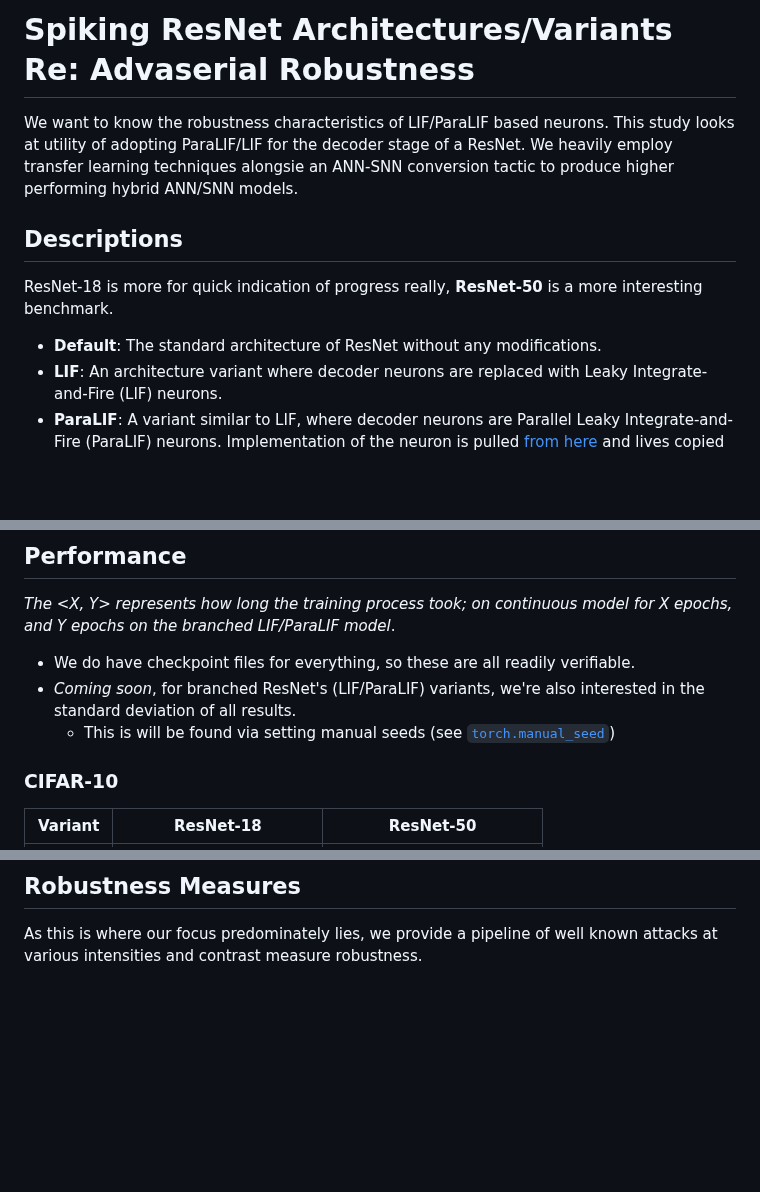
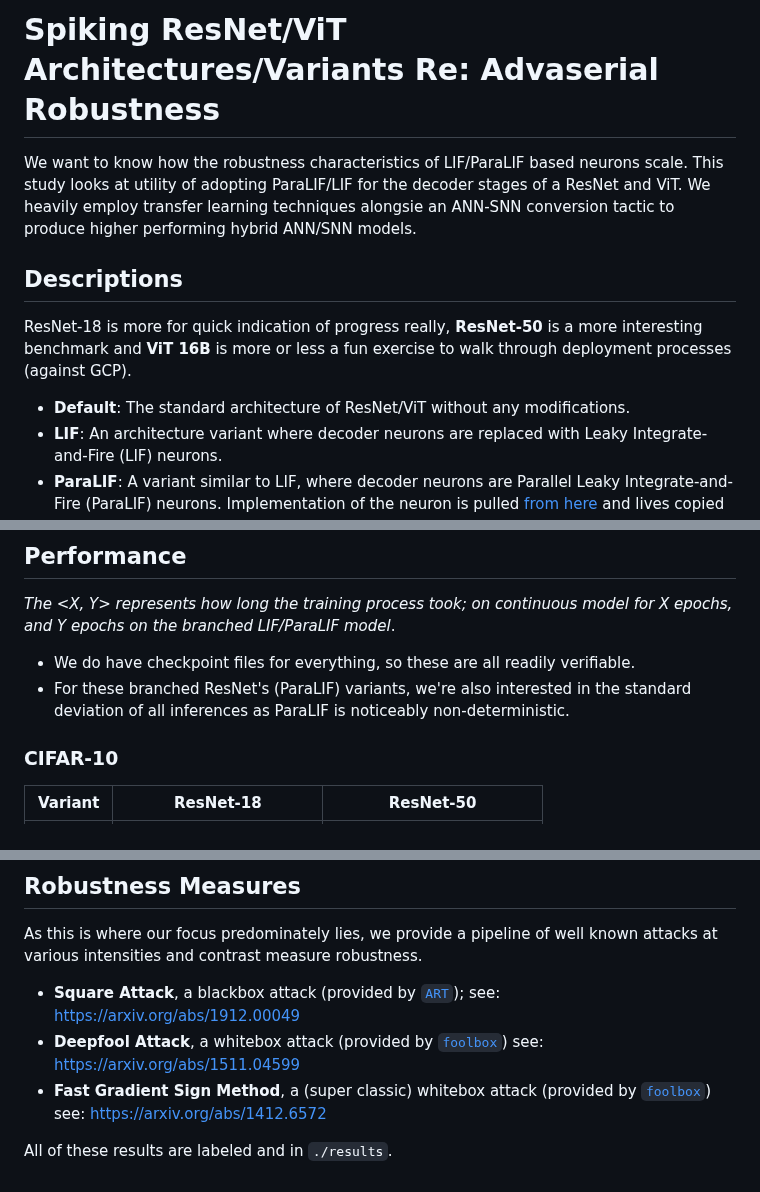
Before and after one commit to suessflorian/paralif-by-transfer, a Markdown page: README.md, 3 parts joined by grey strips. Drawn GitHub-style; blank space fills up the shorter version.

Commit message:
Update `README` to be a bit more open to ViT

```diff
--- a/README.md
+++ b/README.md
@@ -1,11 +1,11 @@
-# Spiking ResNet Architectures/Variants Re: Advaserial Robustness
-We want to know the robustness characteristics of LIF/ParaLIF based neurons. This study looks at utility of adopting ParaLIF/LIF for the decoder stage of a ResNet.
+# Spiking ResNet/ViT Architectures/Variants Re: Advaserial Robustness
+We want to know how the robustness characteristics of LIF/ParaLIF based neurons scale. This study looks at utility of adopting ParaLIF/LIF for the decoder stages of a ResNet and ViT.
 We heavily employ transfer learning techniques alongsie an ANN-SNN conversion tactic to produce higher performing hybrid ANN/SNN models.
 
 ## Descriptions
-ResNet-18 is more for quick indication of progress really, **ResNet-50** is a more interesting benchmark.
+ResNet-18 is more for quick indication of progress really, **ResNet-50** is a more interesting benchmark and **ViT 16B** is more or less a fun exercise to walk through deployment processes (against GCP).
 
-- **Default**: The standard architecture of ResNet without any modifications.
+- **Default**: The standard architecture of ResNet/ViT without any modifications.
 - **LIF**: An architecture variant where decoder neurons are replaced with Leaky Integrate-and-Fire (LIF) neurons.
 - **ParaLIF**: A variant similar to LIF, where decoder neurons are Parallel Leaky Integrate-and-Fire (ParaLIF) neurons. Implementation of the neuron is pulled [from here](https://github.com/NECOTIS/Parallelizable-Leaky-Integrate-and-Fire-Neuron) and lives copied in `paralif.py`.
 
@@ -26,8 +26,7 @@ ResNet-18 is more for quick indication of progress really, **ResNet-50** is a mo
 _The <X, Y> represents how long the training process took; on continuous model for X epochs, and Y epochs on the branched LIF/ParaLIF model_.
 
 - We do have checkpoint files for everything, so these are all readily verifiable.
-- _Coming soon_, for branched ResNet's (LIF/ParaLIF) variants, we're also interested in the standard deviation of all results.
-    - This is will be found via setting manual seeds (see [`torch.manual_seed`](https://pytorch.org/docs/stable/generated/torch.manual_seed.html))
+- For these branched ResNet's (ParaLIF) variants, we're also interested in the standard deviation of all inferences as ParaLIF is noticeably non-deterministic.
 
 ### CIFAR-10
 
@@ -60,2 +64,8 @@ _The <X, Y> represents how long the training process took; on continuous model f
 ## Robustness Measures
 As this is where our focus predominately lies, we provide a pipeline of well known attacks at various intensities and contrast measure robustness.
+
+- **Square Attack**, a blackbox attack (provided by [`ART`](https://github.com/Trusted-AI/adversarial-robustness-toolbox)); see: https://arxiv.org/abs/1912.00049
+- **Deepfool Attack**, a whitebox attack (provided by [`foolbox`](https://github.com/bethgelab/foolbox)) see: https://arxiv.org/abs/1511.04599
+- **Fast Gradient Sign Method**, a (super classic) whitebox attack (provided by [`foolbox`](https://github.com/bethgelab/foolbox)) see: https://arxiv.org/abs/1412.6572
+
+All of these results are labeled and in `./results`.
```
Also changed, not shown: other parts of README.md (+6 -1 lines).
